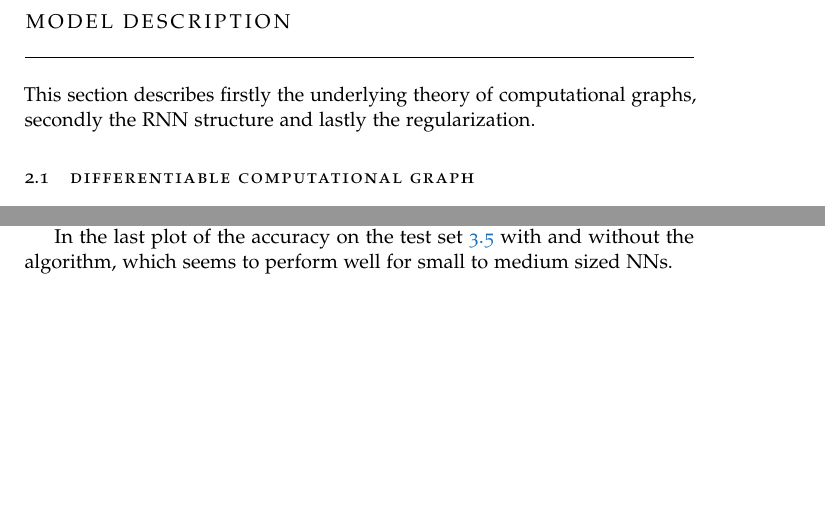
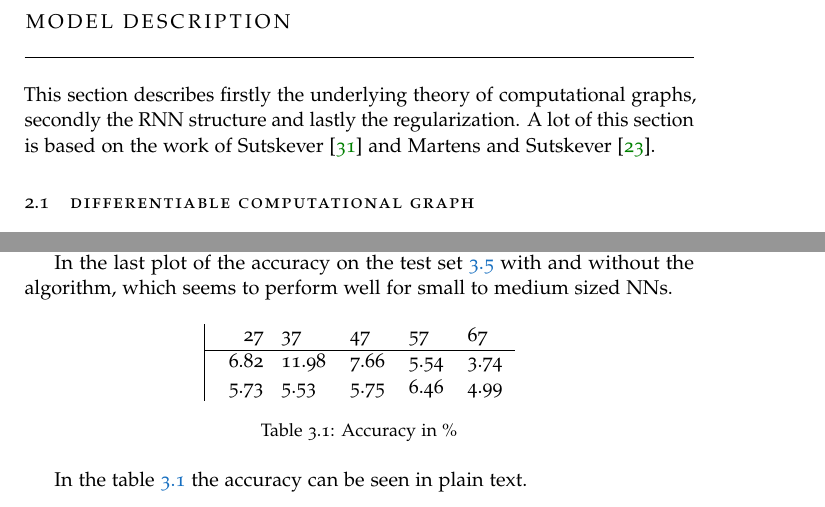
Before and after one commit to jacke9693/exMCRNN, a LaTeX thesis (jakob.tex, which reads sections/Model.tex, sections/Results.tex): two parts of pages 7 and 14 of 21, joined at a grey line, cut so that both start at the same text, the shorter picture padded with empty space. Compiled offline with pdfLaTeX.

Commit message:
adjustments

```diff
--- a/sections/Model.tex
+++ b/sections/Model.tex
@@ -1,6 +1,6 @@
 \chapter{Model Description}
 
-This section describes firstly the underlying theory of computational graphs, secondly the RNN structure and lastly the regularization.
+This section describes firstly the underlying theory of computational graphs, secondly the RNN structure and lastly the regularization. A lot of this section is based on the work of \textcite{suts} and \textcite{Martens2012}.
 
 \section{Differentiable Computational Graph}
 
--- a/sections/Results.tex
+++ b/sections/Results.tex
@@ -49,3 +49,17 @@ In the plots of average \ref{avg} and standard deviation \ref{std}, a clear diff
 \end{figure}
 
 In the last plot of the accuracy on the test set \ref{acc} with and without the algorithm, which seems to perform well for small to medium sized NNs.
+
+\begin{table}[h]
+    \centering
+    \begin{tabular}{lllll}
+    \multicolumn{1}{|l}{} 27 & 37 & 47 & 57 & 67 \\
+    \hline
+    \multicolumn{1}{|l}{} 6.82 & 11.98 & 7.66 & 5.54 & 3.74 \\
+    \multicolumn{1}{|l}{} 5.73 & 5.53 & 5.75 & 6.46 & 4.99 \\
+    \end{tabular}
+    \caption{Accuracy in \%}
+    \label[table]{acc_t}
+\end{table}
+
+In the table \ref{acc_t} the accuracy can be seen in plain text.
```
Also changed, not shown: sections/Introduction.tex (+6 -6 lines), sections/Model.tex (2 more changed lines).
